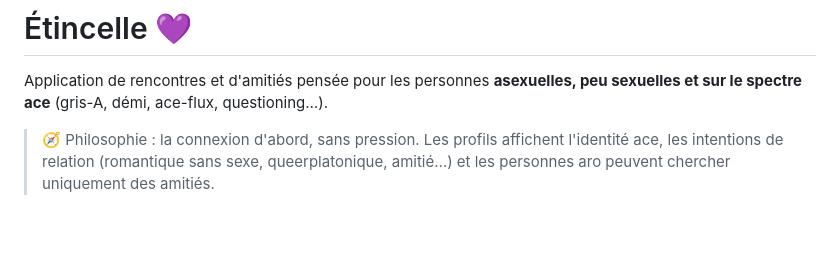
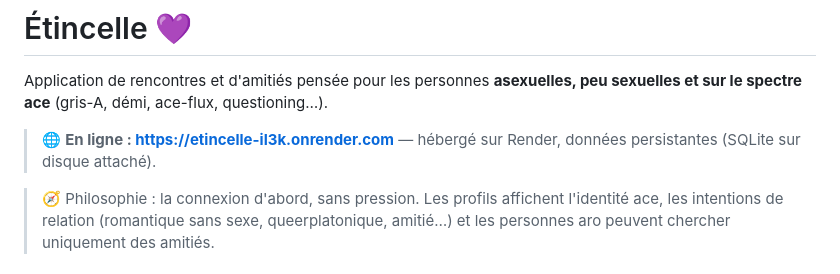
Before and after one commit to olipeha-pixel/etincelle-, a Markdown page: README.md, the part around the change. GitHub-like rendering; blank space fills up the shorter version.

Commit message:
README: lien officiel de déploiement

```diff
--- a/README.md
+++ b/README.md
@@ -1,6 +1,8 @@
 # Étincelle 💜
 
 Application de rencontres et d'amitiés pensée pour les personnes **asexuelles, peu sexuelles et sur le spectre ace** (gris-A, démi, ace-flux, questioning…).
+
+> 🌐 **En ligne : https://etincelle-il3k.onrender.com** — hébergé sur Render, données persistantes (SQLite sur disque attaché).
 
 > 🧭 Philosophie : la connexion d'abord, sans pression. Les profils affichent l'identité ace, les intentions de relation (romantique sans sexe, queerplatonique, amitié…) et les personnes aro peuvent chercher uniquement des amitiés.
 
```
